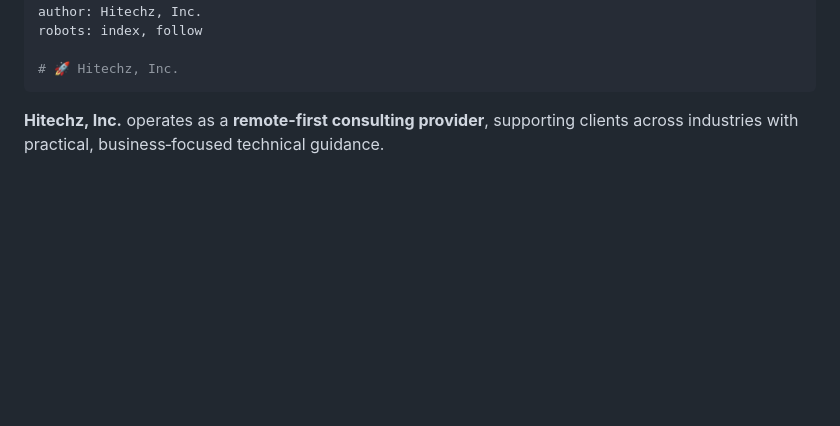
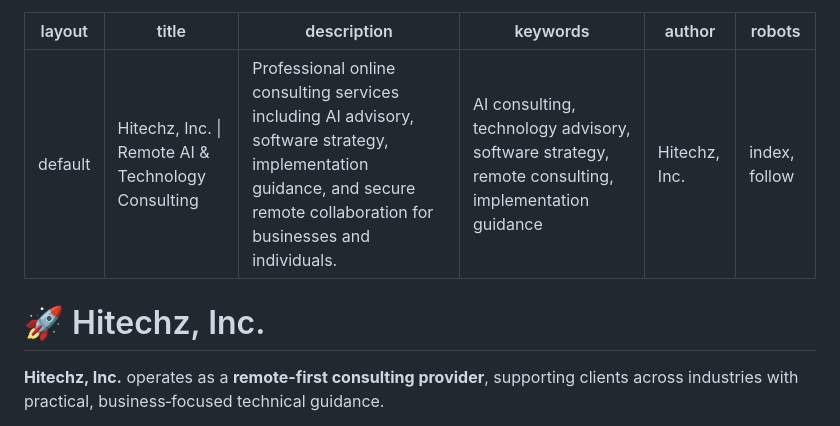
Before and after one commit to iun1xmd5/hitechtz-aitools, a Markdown page: README.md, the part around the change. GitHub-like rendering; blank space fills up the shorter version.

```diff
--- a/README.md
+++ b/README.md
@@ -5,9 +5,9 @@ description: Professional online consulting services including AI advisory, soft
 keywords: AI consulting, technology advisory, software strategy, remote consulting, implementation guidance
 author: Hitechz, Inc.
 robots: index, follow
+---
+# 🚀 Hitechz, Inc.
 
-# 🚀 Hitechz, Inc.
----
 
 **Hitechz, Inc.** operates as a **remote-first consulting provider**, supporting clients across industries with practical, business‑focused technical guidance.
 
```
